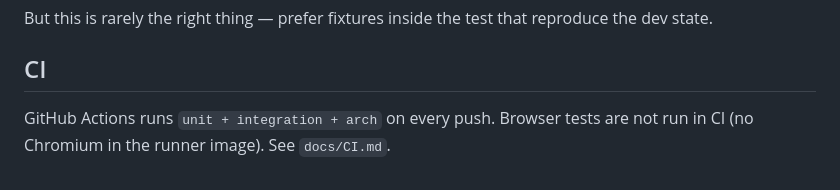
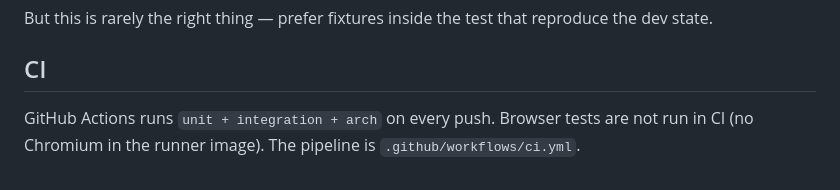
Before and after one commit to izzipizzy/slimtds, a Markdown page: docs/TESTING.md, the part around the change. Drawn GitHub-style.

Commit message:
docs: last reference to the unpublished CI guide
Co-Authored-By: Claude Opus 5 (1M context) <noreply@anthropic.com>
Claude-Session: https://claude.ai/code/session_01NdEwxjgRXfsGPPrxcDuhpC

```diff
--- a/docs/TESTING.md
+++ b/docs/TESTING.md
@@ -97,4 +97,4 @@ But this is rarely the right thing — prefer fixtures inside the test that repr
 
 ## CI
 
-GitHub Actions runs `unit + integration + arch` on every push. Browser tests are not run in CI (no Chromium in the runner image). See `docs/CI.md`.
+GitHub Actions runs `unit + integration + arch` on every push. Browser tests are not run in CI (no Chromium in the runner image). The pipeline is `.github/workflows/ci.yml`.
```
